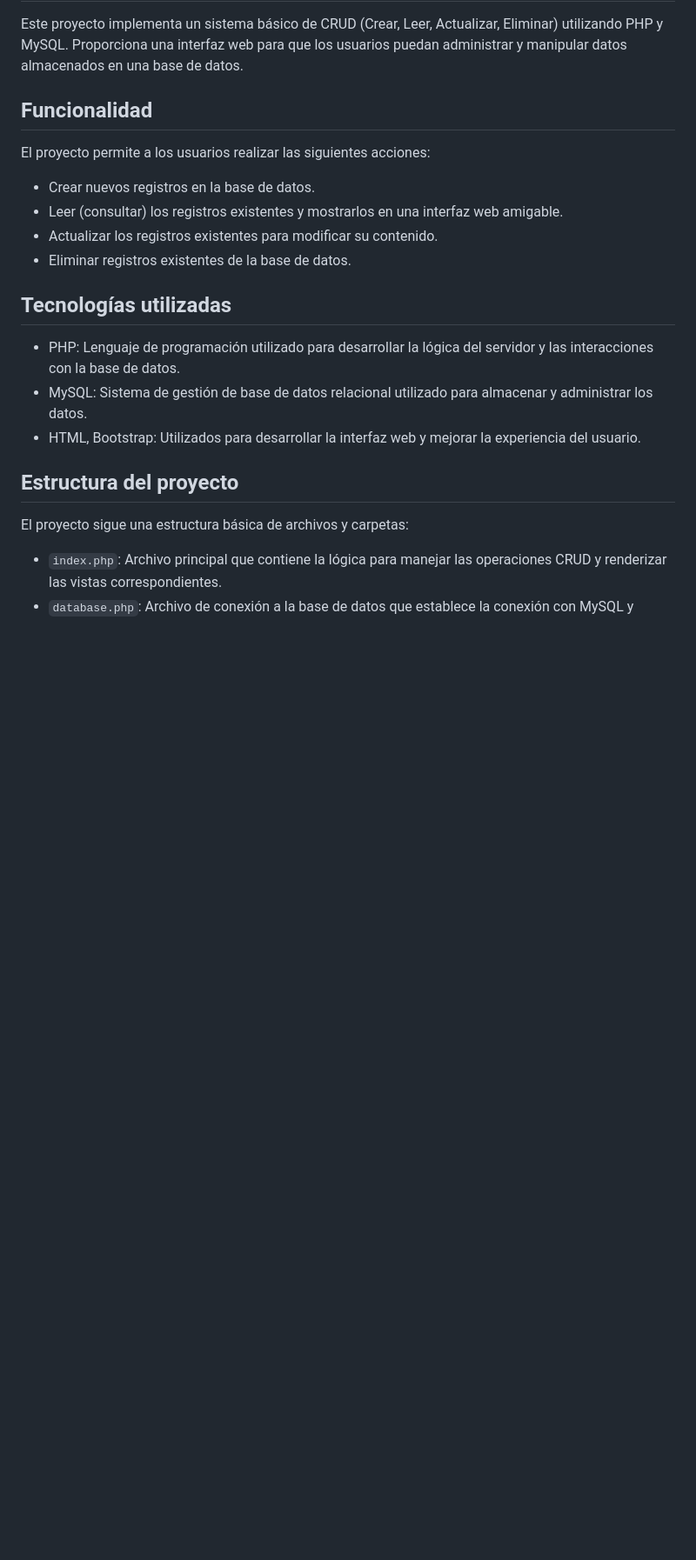
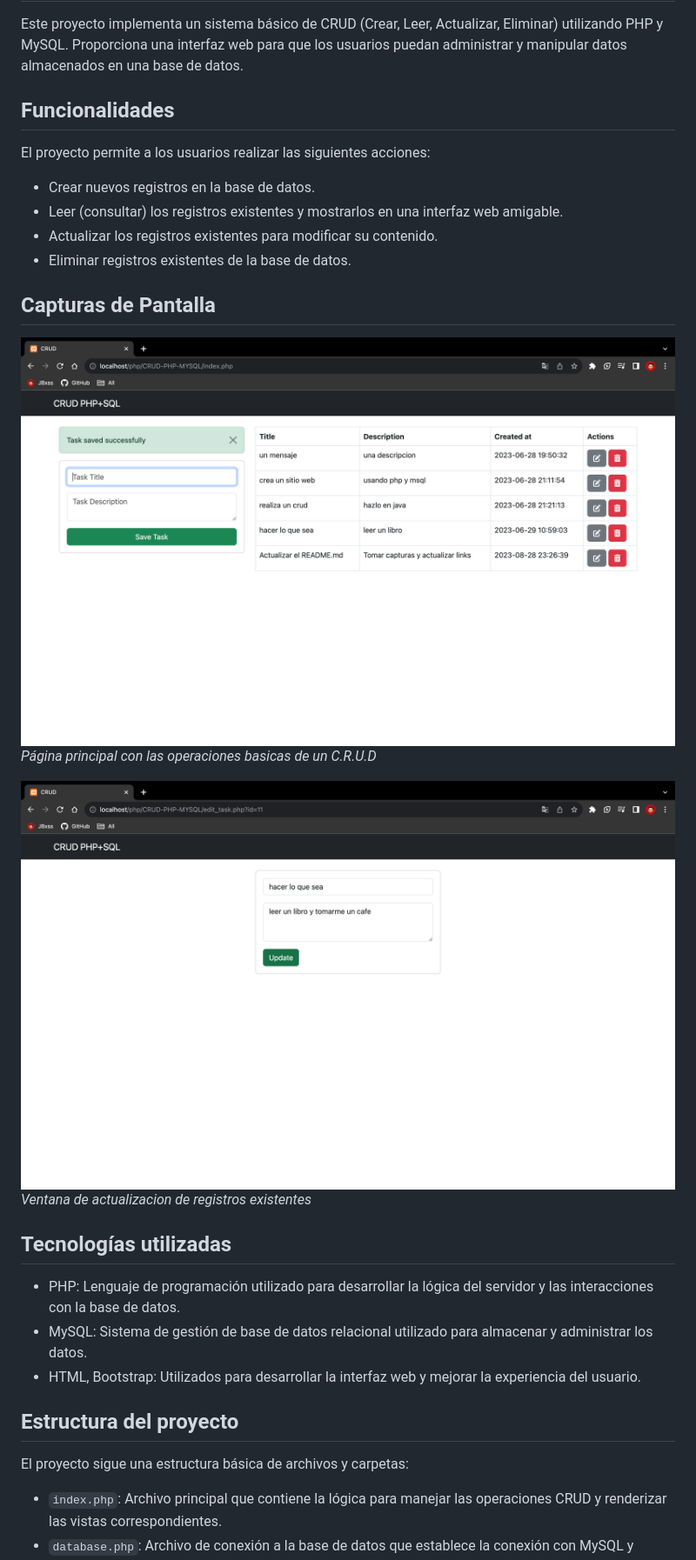
Before and after one commit to JBxss/C.R.U.D-on-PHP-MySQL, a Markdown page: README.md, the part around the change. Shown: that part at 87% size. GitHub-like rendering; pictures changed too: img/screenshot.png (added), img/screenshot2.png (added); blank space fills up the shorter version.

```diff
--- a/README.md
+++ b/README.md
@@ -1,7 +1,7 @@
 # C.R.U.D-on-PHP-MySQL
 Este proyecto implementa un sistema básico de CRUD (Crear, Leer, Actualizar, Eliminar) utilizando PHP y MySQL. Proporciona una interfaz web para que los usuarios puedan administrar y manipular datos almacenados en una base de datos.
 
-## Funcionalidad
+## Funcionalidades
 
 El proyecto permite a los usuarios realizar las siguientes acciones:
 
@@ -9,6 +9,14 @@ El proyecto permite a los usuarios realizar las siguientes acciones:
 - Leer (consultar) los registros existentes y mostrarlos en una interfaz web amigable.
 - Actualizar los registros existentes para modificar su contenido.
 - Eliminar registros existentes de la base de datos.
+
+## Capturas de Pantalla
+
+![Captura de Pantalla 1](./img/screenshot.png)
+*Página principal con las operaciones basicas de un C.R.U.D*
+
+![Captura de Pantalla 2](./img/screenshot2.png)
+*Ventana de actualizacion de registros existentes*
 
 ## Tecnologías utilizadas
 
```
